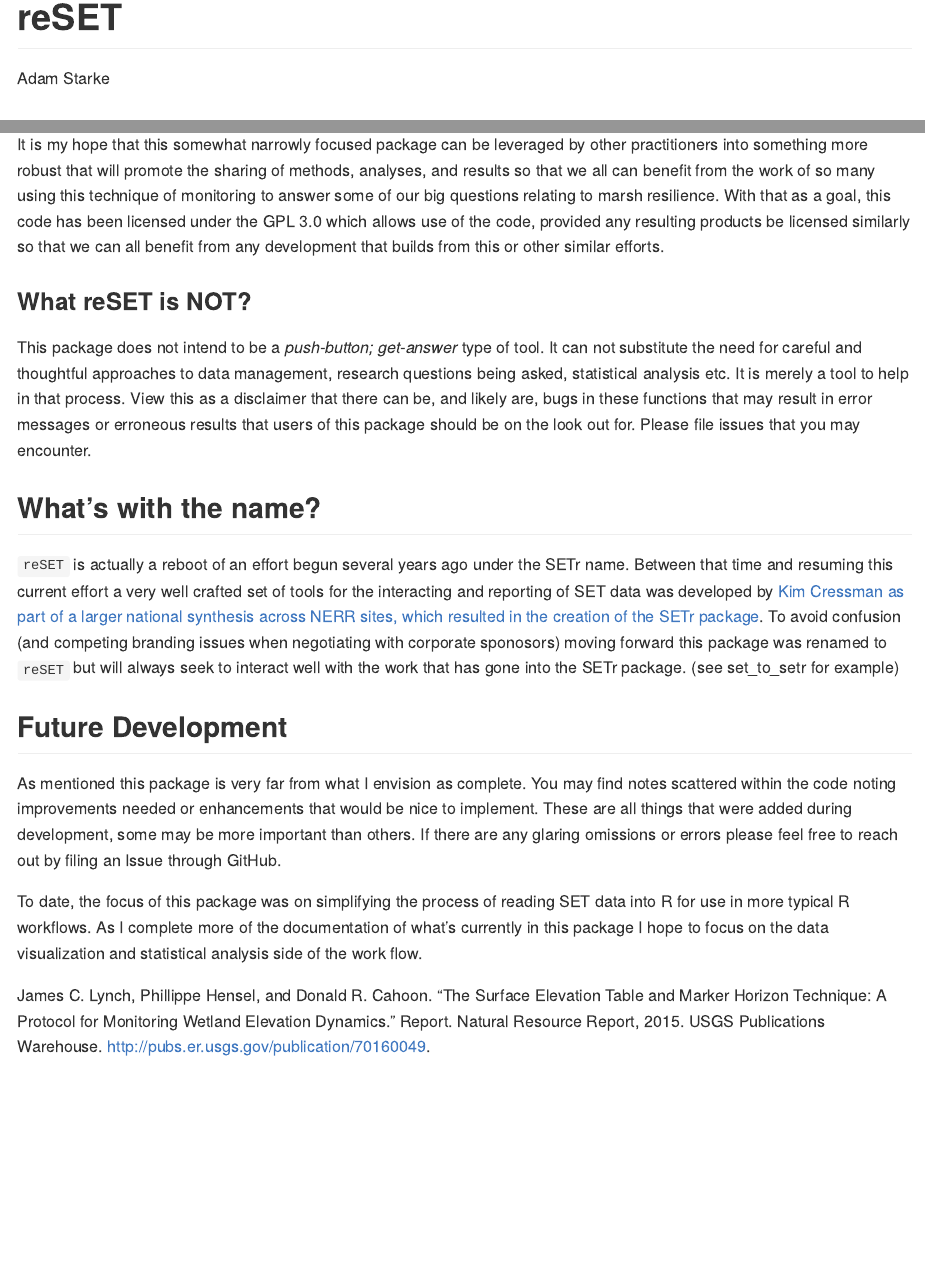
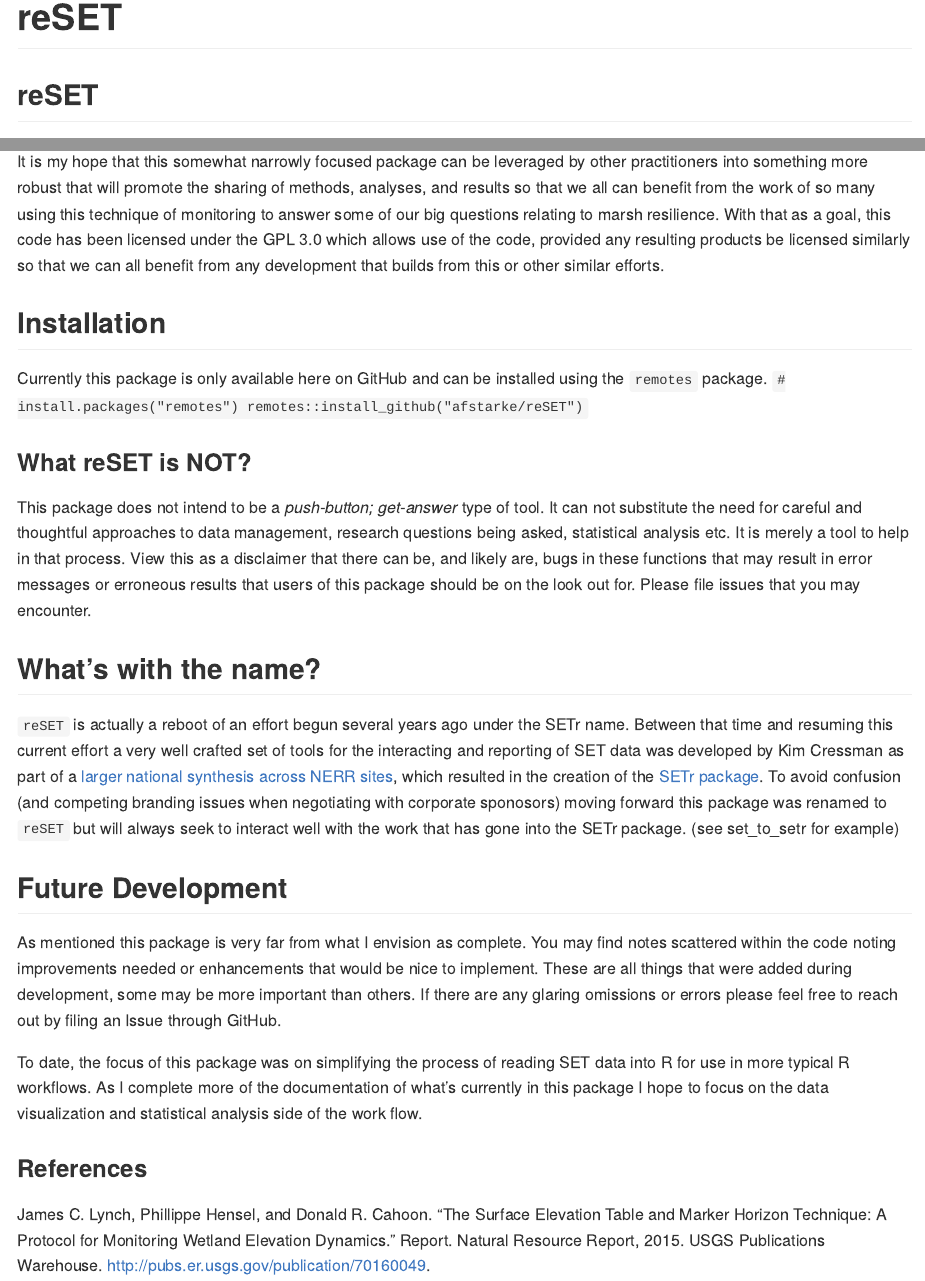
Before and after one commit to afstarke/reSET, an R Markdown document (readme.Rmd): the page in a window 1100 px wide, from its top, and a second part further down, joined at a grey line. Rendered offline with R 4.5, knitr and Pandoc, with nearby package versions.

Commit message:
update readme

```diff
--- a/readme.Rmd
+++ b/readme.Rmd
@@ -1,6 +1,5 @@
 ---
 title: "reSET"
-author: Adam Starke
 output: github_document
 ---
 
@@ -14,13 +13,19 @@
 
 It is my hope that this somewhat narrowly focused package can be leveraged by other practitioners into something more robust that will promote the sharing of methods, analyses, and results so that we all can benefit from the work of so many using this technique of monitoring to answer some of our big questions relating to marsh resilience. With that as a goal, this code has been licensed under the GPL 3.0 which allows use of the code, provided any resulting products be licensed similarly so that we can all benefit from any development that builds from this or other similar efforts.
 
+## Installation
+
+Currently this package is only available here on GitHub and can be installed using the `remotes` package.
+`# install.packages("remotes")
+remotes::install_github("afstarke/reSET")`
+
 ### What reSET is NOT?
 
 This package does not intend to be a *push-button; get-answer* type of tool. It can not substitute the need for careful and thoughtful approaches to data management, research questions being asked, statistical analysis etc. It is merely a tool to help in that process. View this as a disclaimer that there can be, and likely are, bugs in these functions that may result in error messages or erroneous results that users of this package should be on the look out for. Please file issues that you may encounter.
 
 ## What's with the name?
 
-`reSET` is actually a reboot of an effort begun several years ago under the SETr name. Between that time and resuming this current effort a very well crafted set of tools for the interacting and reporting of SET data was developed by [Kim Cressman as part of a larger national synthesis across NERR sites, which resulted in the creation of the SETr package](https://nerrssciencecollaborative.org/project/Cressman18). To avoid confusion (and competing branding issues when negotiating with corporate sponosors) moving forward this package was renamed to `reSET` but will always seek to interact well with the work that has gone into the SETr package. (see set_to_setr for example)
+`reSET` is actually a reboot of an effort begun several years ago under the SETr name. Between that time and resuming this current effort a very well crafted set of tools for the interacting and reporting of SET data was developed by Kim Cressman as part of a [larger national synthesis across NERR sites](https://nerrssciencecollaborative.org/project/Cressman18), which resulted in the creation of the [SETr package](https://github.com/swmpkim/SETr). To avoid confusion (and competing branding issues when negotiating with corporate sponosors) moving forward this package was renamed to `reSET` but will always seek to interact well with the work that has gone into the SETr package. (see set_to_setr for example)
 
 ## Future Development
 
@@ -28,4 +33,6 @@
 
 To date, the focus of this package was on simplifying the process of reading SET data into R for use in more typical R workflows. As I complete more of the documentation of what's currently in this package I hope to focus on the data visualization and statistical analysis side of the work flow.
 
+### References
+
 James C. Lynch, Phillippe Hensel, and Donald R. Cahoon. "The Surface Elevation Table and Marker Horizon Technique: A Protocol for Monitoring Wetland Elevation Dynamics." Report. Natural Resource Report, 2015. USGS Publications Warehouse. <http://pubs.er.usgs.gov/publication/70160049>.
```
Also changed, not shown: readme.md, 1 other file.
